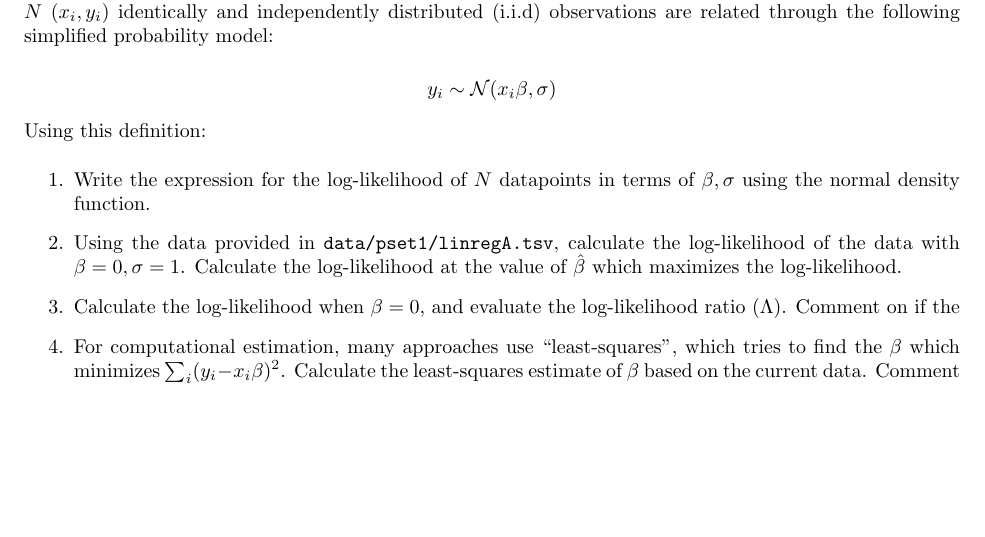
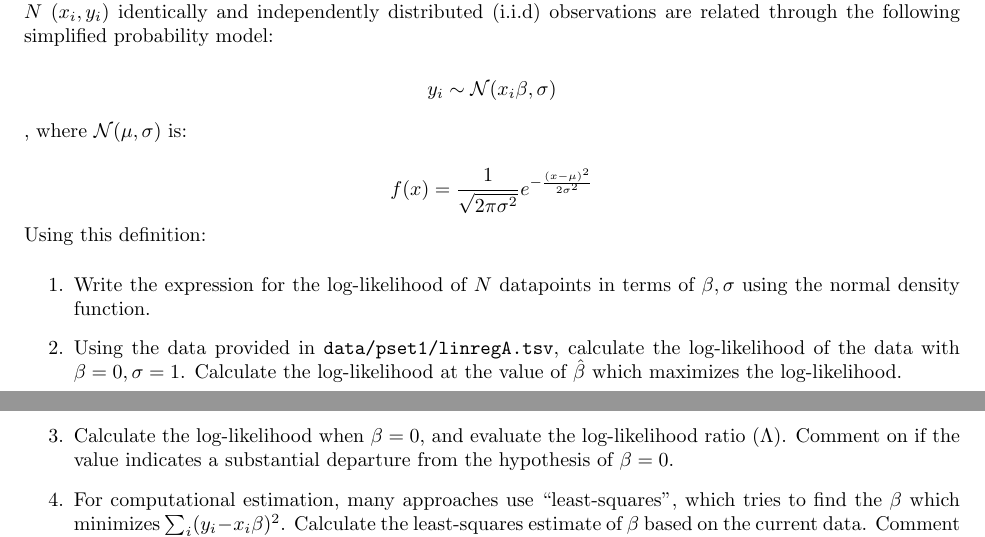
Before and after one commit to aabiddanda/statgen_reading_2025, a LaTeX problem sheet (pset_src/pset1.tex): part of page 1 of 3 before the commit and two parts of pages 1 and 2 of 3 after it, the two joined at a grey line, cut so that both start at the same text, the shorter picture padded with empty space. Compiled offline with pdfLaTeX.

Commit message:
fix: fixed up an error in explanation on pset1

```diff
--- a/pset_src/pset1.tex
+++ b/pset_src/pset1.tex
@@ -45,12 +45,15 @@ Linear regression is a central model for relating predictor variables ($\mathbf{
 
 $$y_i \sim \mathcal{N}(x_i\beta, \sigma)$$
 
+, where $\mathcal{N}(\mu, \sigma)$ is:
+
+$$f(x) = \frac{1}{\sqrt{2\pi\sigma^2}}e^{-\frac{(x - \mu)^2}{2\sigma^2}} $$
 Using this definition:
 
 \begin{enumerate}
 \item Write the expression for the log-likelihood of $N$ datapoints in terms of $\beta, \sigma$ using the normal density function.
 \item Using the data provided in \texttt{data/pset1/linregA.tsv}, calculate the log-likelihood of the data with $\beta = 0,\sigma=1$. Calculate the log-likelihood at the value of $\hat{\beta}$ which maximizes the log-likelihood.
-\item Calculate the log-likelihood when $\beta = 0$, and evaluate the log-likelihood ratio ($\Lambda$). Comment on if the
+\item Calculate the log-likelihood when $\beta = 0$, and evaluate the log-likelihood ratio ($\Lambda$). Comment on if the value indicates a substantial departure from the hypothesis of $\beta = 0$.
 \item For computational estimation, many approaches use ``least-squares'', which tries to find the $\beta$ which minimizes $\sum_i (y_i - x_i\beta)^2$. Calculate the least-squares estimate of $\beta$ based on the current data. Comment on how this is similar (both mathematically and empirically) to the maximum-likelihood estimator.
 \end{enumerate}
 
```
Also changed, not shown: pset_src/pset2.tex (+1 -1 lines), psets/pset1.pdf.
